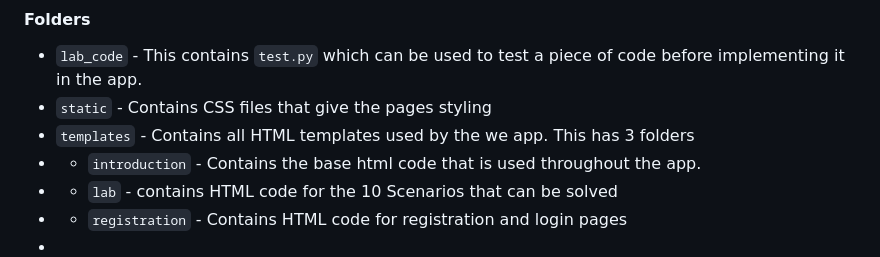
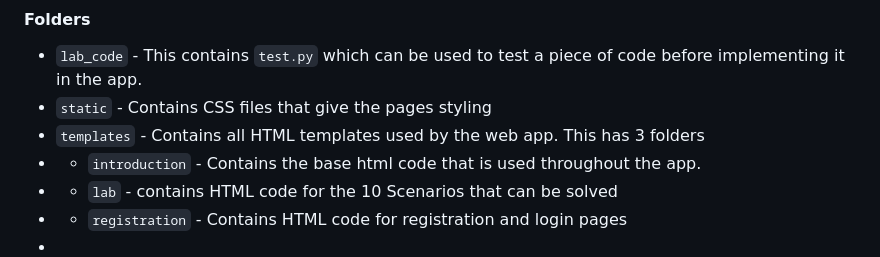
Before and after one commit to kennethchinedu/pygoat-devsecops-pipeline, a Markdown page: docs/dev_guide.md, the part around the change. Rendered like a GitHub page.

Commit message:
fix: spelling error 'we' to 'web' under folders section (#346)

```diff
--- a/docs/dev_guide.md
+++ b/docs/dev_guide.md
@@ -30,7 +30,7 @@ The `introduction` folder has a few more folders and files
 
 * `lab_code` - This contains `test.py` which can be used to test a piece of code before implementing it in the app.
 * `static` - Contains CSS files that give the pages styling
-* `templates` - Contains all HTML templates used by the we app. This has 3 folders
+* `templates` - Contains all HTML templates used by the web app. This has 3 folders
 * * `introduction` - Contains the base html code that is used throughout the app.
 * * `lab` - contains HTML code for the 10 Scenarios that can be solved
 * * `registration` - Contains HTML code for registration and login pages
```
